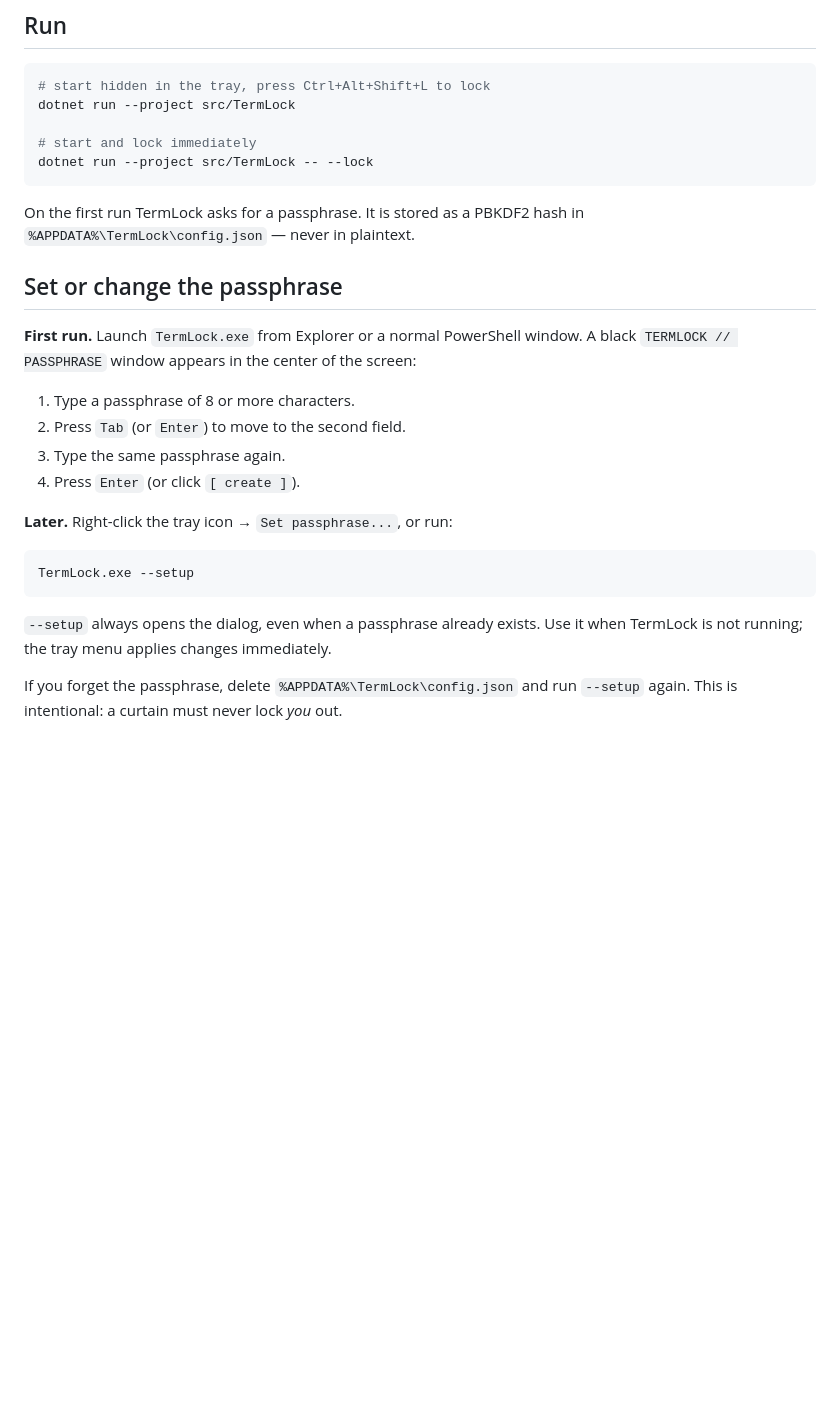
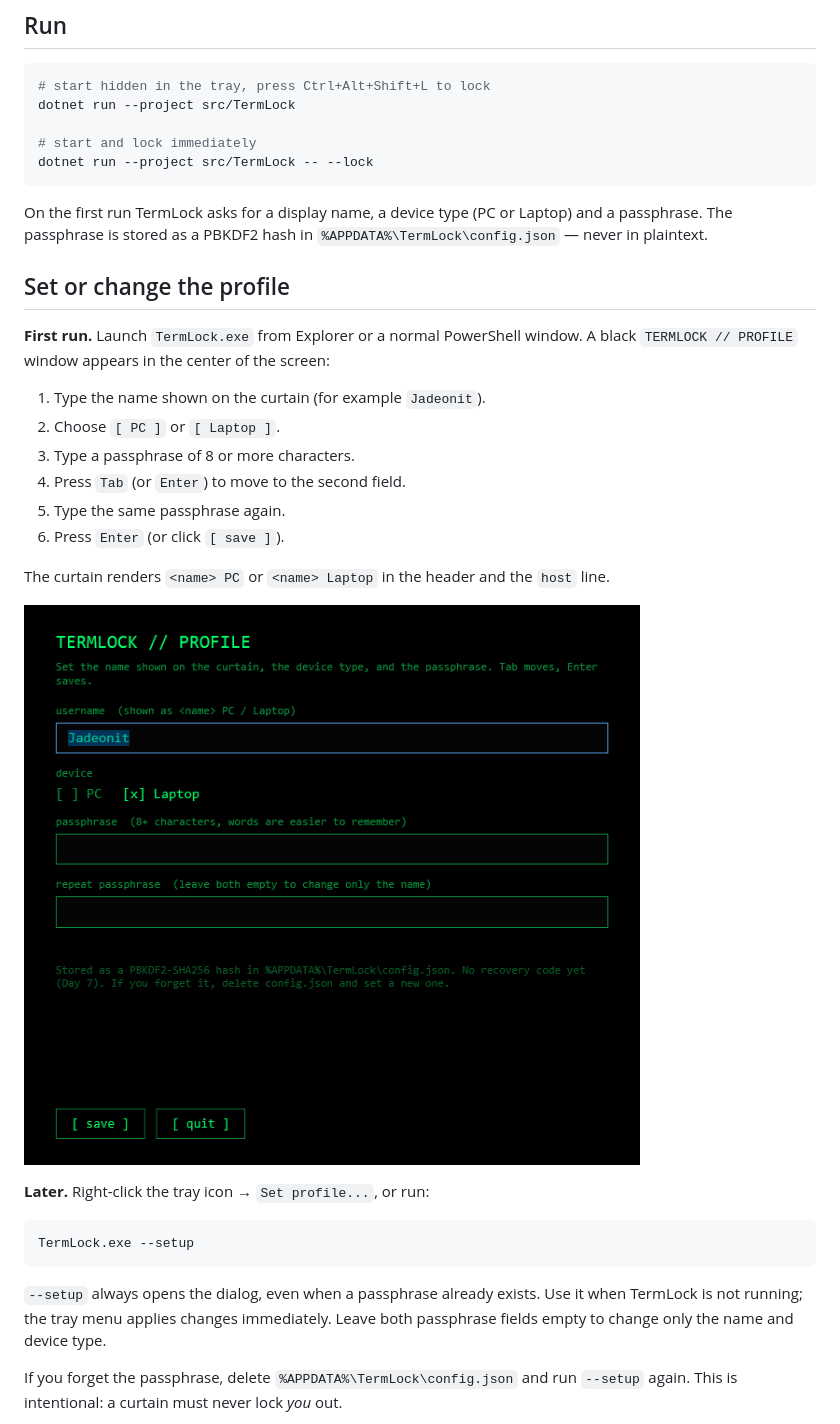
Before and after one commit to Jadeonit/termlock, a Markdown page: README.md, the part around one of its changes. Rendered like a GitHub page; pictures changed too: docs/screenshot-setup.png (added); blank space fills up the shorter version.

````diff
--- a/README.md
+++ b/README.md
@@ -66,20 +67,28 @@ dotnet run --project src/TermLock
 dotnet run --project src/TermLock -- --lock
 ```
 
-On the first run TermLock asks for a passphrase. It is stored as a PBKDF2 hash in
+On the first run TermLock asks for a display name, a device type (PC or Laptop)
+and a passphrase. The passphrase is stored as a PBKDF2 hash in
 `%APPDATA%\TermLock\config.json` — never in plaintext.
 
-## Set or change the passphrase
+## Set or change the profile
 
 **First run.** Launch `TermLock.exe` from Explorer or a normal PowerShell window.
-A black `TERMLOCK // PASSPHRASE` window appears in the center of the screen:
+A black `TERMLOCK // PROFILE` window appears in the center of the screen:
 
-1. Type a passphrase of 8 or more characters.
-2. Press `Tab` (or `Enter`) to move to the second field.
-3. Type the same passphrase again.
-4. Press `Enter` (or click `[ create ]`).
+1. Type the name shown on the curtain (for example `Jadeonit`).
+2. Choose `[ PC ]` or `[ Laptop ]`.
+3. Type a passphrase of 8 or more characters.
+4. Press `Tab` (or `Enter`) to move to the second field.
+5. Type the same passphrase again.
+6. Press `Enter` (or click `[ save ]`).
 
-**Later.** Right-click the tray icon → `Set passphrase...`, or run:
+The curtain renders `<name> PC` or `<name> Laptop` in the header and the `host`
+line.
+
+![Profile dialog](docs/screenshot-setup.png)
+
+**Later.** Right-click the tray icon → `Set profile...`, or run:
 
 ```powershell
 TermLock.exe --setup
@@ -87,6 +96,7 @@ TermLock.exe --setup
 
 `--setup` always opens the dialog, even when a passphrase already exists. Use it
 when TermLock is not running; the tray menu applies changes immediately.
+Leave both passphrase fields empty to change only the name and device type.
 
 If you forget the passphrase, delete `%APPDATA%\TermLock\config.json` and run
 `--setup` again. This is intentional: a curtain must never lock *you* out.
````
Also changed, not shown: other parts of README.md (+3 -2 lines), docs/CODE.md (+4 -0 lines), docs/screenshot-day2.png, 6 other files.
